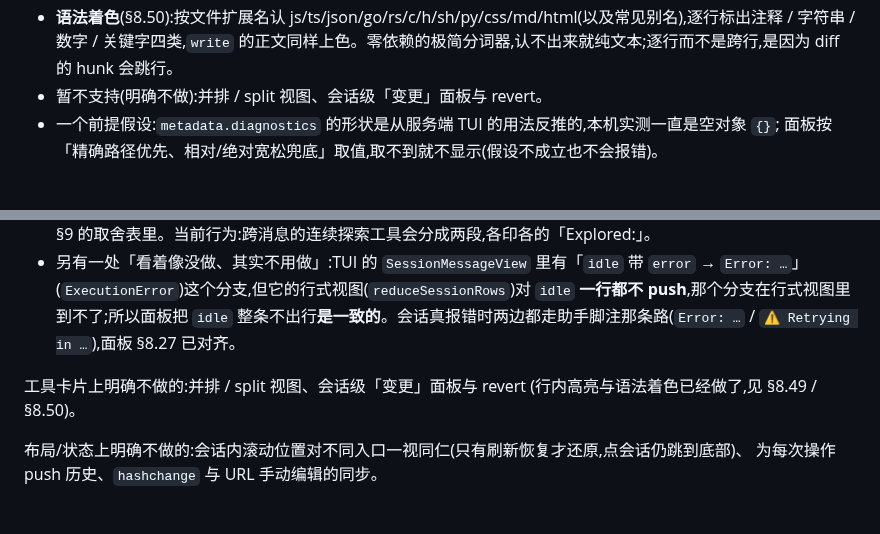
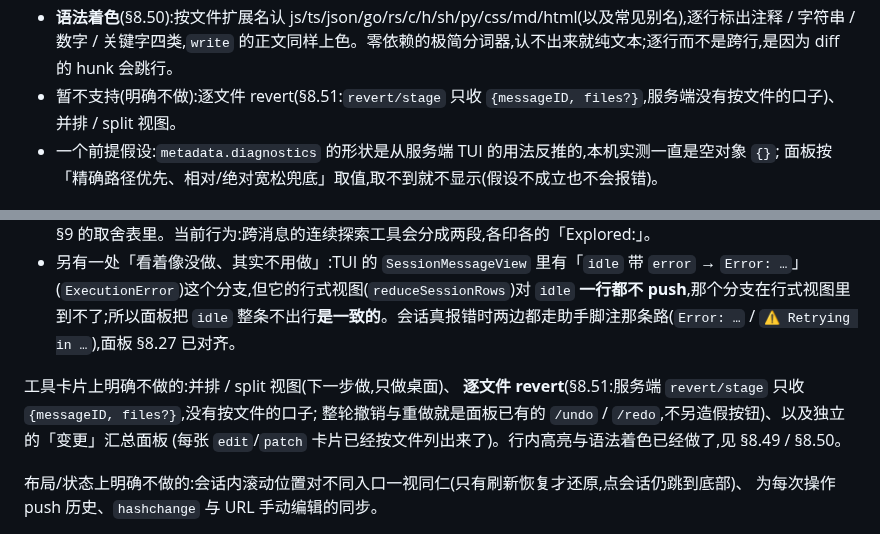
Before and after one commit to ph-rui/opencode-session-manager, a Markdown page: README.md, 2 parts joined by grey strips. Rendered like a GitHub page.

Commit message:
逐文件 revert 探底:服务端没有按文件的口子,不加假按钮(§8.51)
- 查 @opencode-ai/sdk@1.17.18 的生成类型:revert/stage 的请求体只有
  { messageID, files? },RevertState 里的 partID 不是入参。
- 结论:整轮撤销/重做就是现有的 /undo、/redo,不做逐文件的假按钮;
  顺带记下 /api/session/:id/diff 能按轮次给逐文件 diff(暂时不建独立面板,
  因为每张 edit/patch 卡片已经按文件列出来了)。
- 纯文档:README 与设计文档 §8.51 同步。

```diff
--- a/README.md
+++ b/README.md
@@ -329,7 +329,7 @@ OCS_ALLOW=127.0.0.0/8,::1,198.51.100.0/24
 - 工具卡片的正文整体限高内滚(`.toolbody`),diff 不折行、横向滚动,长改动不会把消息流撑爆。
 - **成对的 `-`/`+` 行做行内高亮**(§8.49):相邻的删段与增段按位置配对,剥掉公共前后缀后按字符做 LCS,只有真正变了的字包一层 `<span class="hl">` —— 一行改一个词,眼睛就直接落在那个词上。纯增 / 纯删、中段超过 400 字、含 emoji 的行退回整段点亮;一张卡片最多算 2000 对,大补丁不会因此卡住。行号、复制出的文本、转义都不受影响。
 - **语法着色**(§8.50):按文件扩展名认 js/ts/json/go/rs/c/h/sh/py/css/md/html(以及常见别名),逐行标出注释 / 字符串 / 数字 / 关键字四类,`write` 的正文同样上色。零依赖的极简分词器,认不出来就纯文本;逐行而不是跨行,是因为 diff 的 hunk 会跳行。
-- 暂不支持(明确不做):并排 / split 视图、会话级「变更」面板与 revert。
+- 暂不支持(明确不做):逐文件 revert(§8.51:`revert/stage` 只收 `{messageID, files?}`,服务端没有按文件的口子)、并排 / split 视图。
 - 一个前提假设:`metadata.diagnostics` 的形状是从服务端 TUI 的用法反推的,本机实测一直是空对象 `{}`;
   面板按「精确路径优先、相对/绝对宽松兜底」取值,取不到就不显示(假设不成立也不会报错)。
 
@@ -427,8 +427,10 @@ OCS_ALLOW=127.0.0.0/8,::1,198.51.100.0/24
 - **跨消息并组**:TUI 的探索组能横跨相邻的助手消息 —— 它按「行」投影(`grouping/session.ts` 的 `append`:新 part 的 `path` 与上一行同类就并进去,而助手消息**不插 `message` 行**,中间几步只要 `finish === "tool-calls"`、没落 footer,两边的 `read`/`grep` 就并成一个组)。面板是**按「消息」渲染**(`msgEls` 以消息 id 为键,`content-visibility` 离屏跳渲染与滚动锚点也挂在这一层),照做要先改成按行投影,牵动增量渲染 / 流式缓冲 / 离屏 / 锚点四条路;而实测(60 个会话的窗口)只有 **8 处**会跨消息,占探索分组的 **2.9%**,收益与风险不成比例 —— **决定不做**,理由写在移动端设计 §9 的取舍表里。当前行为:跨消息的连续探索工具会分成两段,各印各的「Explored:」。
 - 另有一处「看着像没做、其实不用做」:TUI 的 `SessionMessageView` 里有「`idle` 带 `error` → `Error: …`」(`ExecutionError`)这个分支,但它的行式视图(`reduceSessionRows`)对 `idle` **一行都不 push**,那个分支在行式视图里到不了;所以面板把 `idle` 整条不出行**是一致的**。会话真报错时两边都走助手脚注那条路(`Error: …` / `⚠ Retrying in …`),面板 §8.27 已对齐。
 
-工具卡片上明确不做的:并排 / split 视图、会话级「变更」面板与 revert
-(行内高亮与语法着色已经做了,见 §8.49 / §8.50)。
+工具卡片上明确不做的:并排 / split 视图(下一步做,只做桌面)、
+**逐文件 revert**(§8.51:服务端 `revert/stage` 只收 `{messageID, files?}`,没有按文件的口子;
+整轮撤销与重做就是面板已有的 `/undo` / `/redo`,不另造假按钮)、以及独立的「变更」汇总面板
+(每张 `edit`/`patch` 卡片已经按文件列出来了)。行内高亮与语法着色已经做了,见 §8.49 / §8.50。
 
 布局/状态上明确不做的:会话内滚动位置对不同入口一视同仁(只有刷新恢复才还原,点会话仍跳到底部)、
 为每次操作 push 历史、`hashchange` 与 URL 手动编辑的同步。
```
Also changed, not shown: 1 other file.
